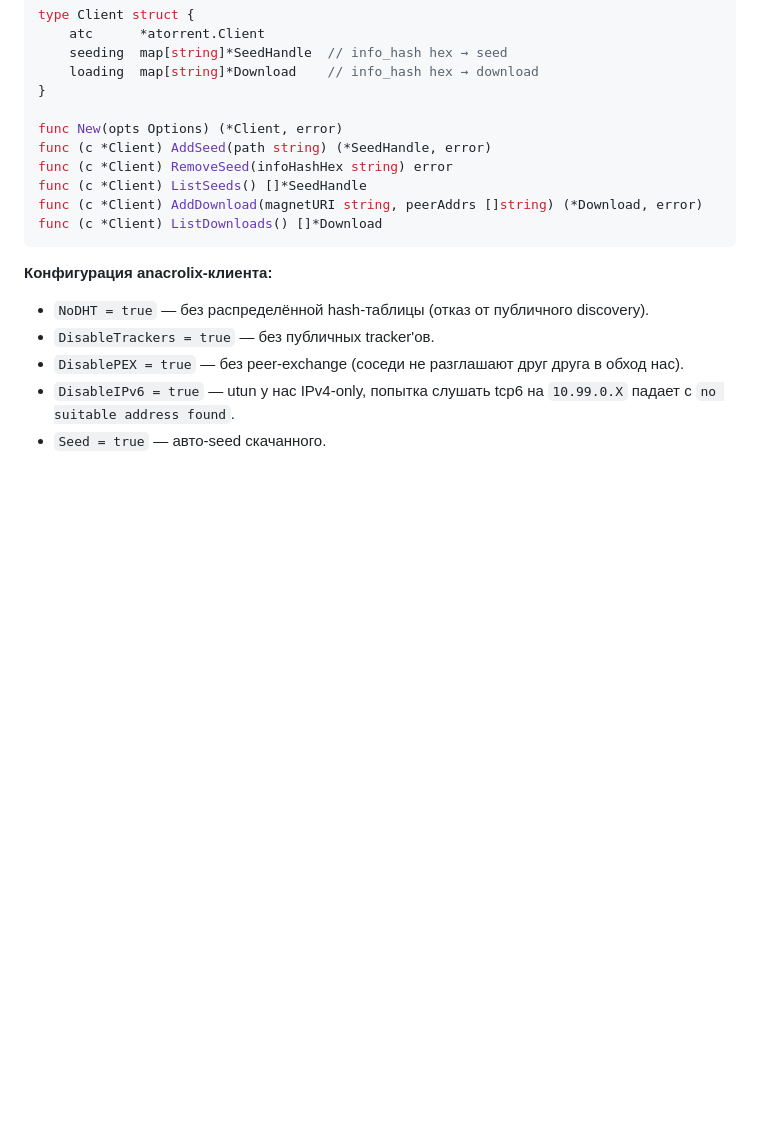
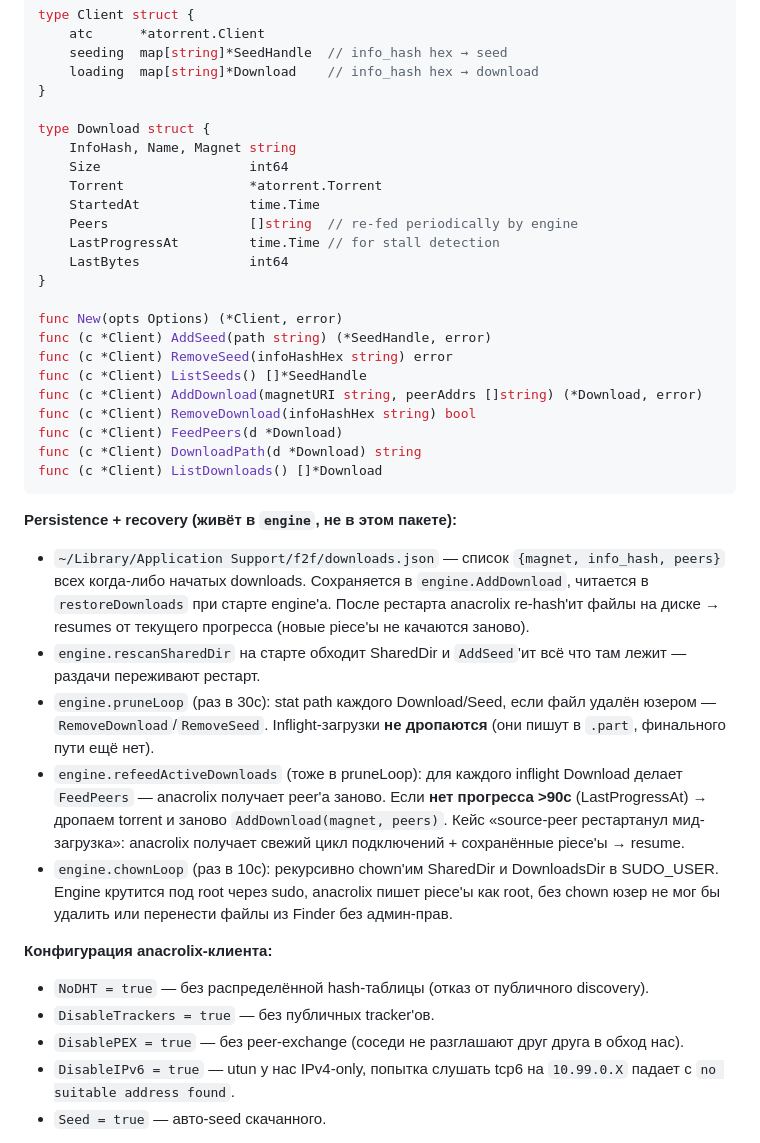
Before and after one commit to vseplet/f2f, a Markdown page: source/mac/ARCHITECTURE.md, the part around the change. Drawn GitHub-style; blank space fills up the shorter version.

````diff
--- a/source/mac/ARCHITECTURE.md
+++ b/source/mac/ARCHITECTURE.md
@@ -743,13 +743,51 @@ type Client struct {
     loading  map[string]*Download    // info_hash hex → download
 }
 
+type Download struct {
+    InfoHash, Name, Magnet string
+    Size                   int64
+    Torrent                *atorrent.Torrent
+    StartedAt              time.Time
+    Peers                  []string  // re-fed periodically by engine
+    LastProgressAt         time.Time // for stall detection
+    LastBytes              int64
+}
+
 func New(opts Options) (*Client, error)
 func (c *Client) AddSeed(path string) (*SeedHandle, error)
 func (c *Client) RemoveSeed(infoHashHex string) error
 func (c *Client) ListSeeds() []*SeedHandle
 func (c *Client) AddDownload(magnetURI string, peerAddrs []string) (*Download, error)
+func (c *Client) RemoveDownload(infoHashHex string) bool
+func (c *Client) FeedPeers(d *Download)
+func (c *Client) DownloadPath(d *Download) string
 func (c *Client) ListDownloads() []*Download
 ```
+
+**Persistence + recovery (живёт в `engine`, не в этом пакете):**
+
+- `~/Library/Application Support/f2f/downloads.json` — список
+  `{magnet, info_hash, peers}` всех когда-либо начатых downloads.
+  Сохраняется в `engine.AddDownload`, читается в `restoreDownloads`
+  при старте engine'а. После рестарта anacrolix re-hash'ит файлы на
+  диске → resumes от текущего прогресса (новые piece'ы не качаются
+  заново).
+- `engine.rescanSharedDir` на старте обходит SharedDir и
+  `AddSeed`'ит всё что там лежит — раздачи переживают рестарт.
+- `engine.pruneLoop` (раз в 30с): stat path каждого Download/Seed,
+  если файл удалён юзером — `RemoveDownload`/`RemoveSeed`.
+  Inflight-загрузки **не дропаются** (они пишут в `.part`, финального
+  пути ещё нет).
+- `engine.refeedActiveDownloads` (тоже в pruneLoop): для каждого
+  inflight Download делает `FeedPeers` — anacrolix получает peer'а
+  заново. Если **нет прогресса >90с** (LastProgressAt) → дропаем
+  torrent и заново `AddDownload(magnet, peers)`. Кейс «source-peer
+  рестартанул мид-загрузка»: anacrolix получает свежий цикл
+  подключений + сохранённые piece'ы → resume.
+- `engine.chownLoop` (раз в 10с): рекурсивно chown'им SharedDir и
+  DownloadsDir в SUDO_USER. Engine крутится под root через sudo,
+  anacrolix пишет piece'ы как root, без chown юзер не мог бы
+  удалить или перенести файлы из Finder без админ-прав.
 
 **Конфигурация anacrolix-клиента:**
 
````
Also changed, not shown: source/mac/README.md (+30 -12 lines).
